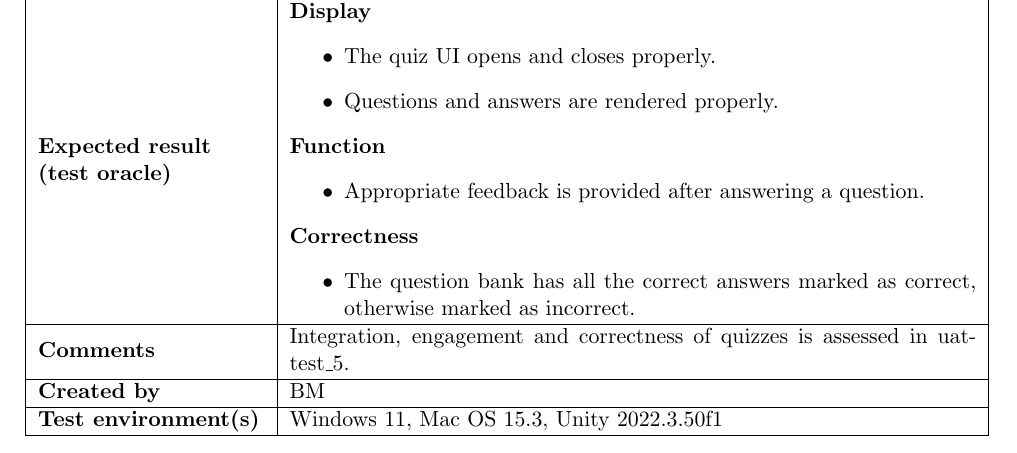
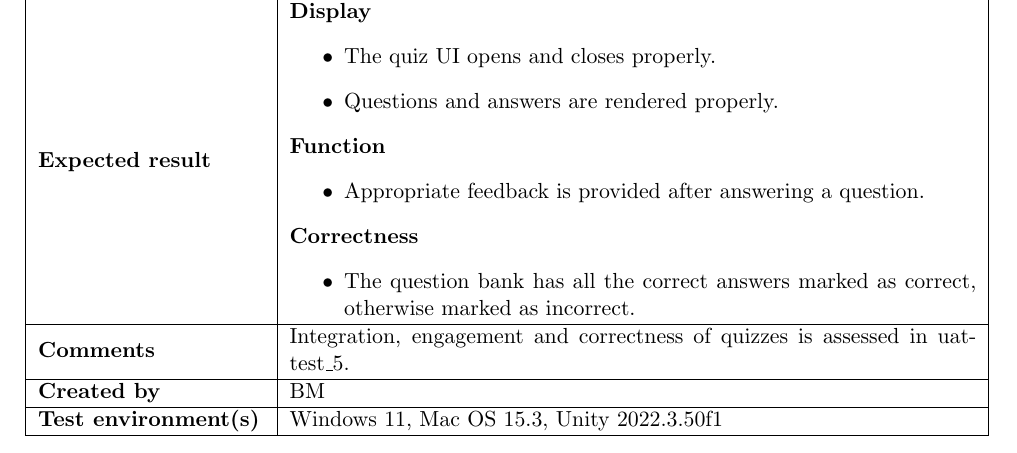
Before and after one commit to COMP2281/software-engineering-group24-25-05, a LaTeX document (documentation/testPlan.tex): part of page 17 of 33, cut so that both start at the same text. Compiled offline with pdfLaTeX.

Commit message:
fix inconsistency

```diff
--- a/documentation/testPlan.tex
+++ b/documentation/testPlan.tex
@@ -719,7 +719,7 @@
     \hline
     \textbf{Test material used} & Skills Build question bank \\
     \hline
-    \textbf{Expected result (test oracle)} &
+    \textbf{Expected result} &
     \textbf{Display}
     \begin{itemize}
         \item The quiz UI opens and closes properly.
```
